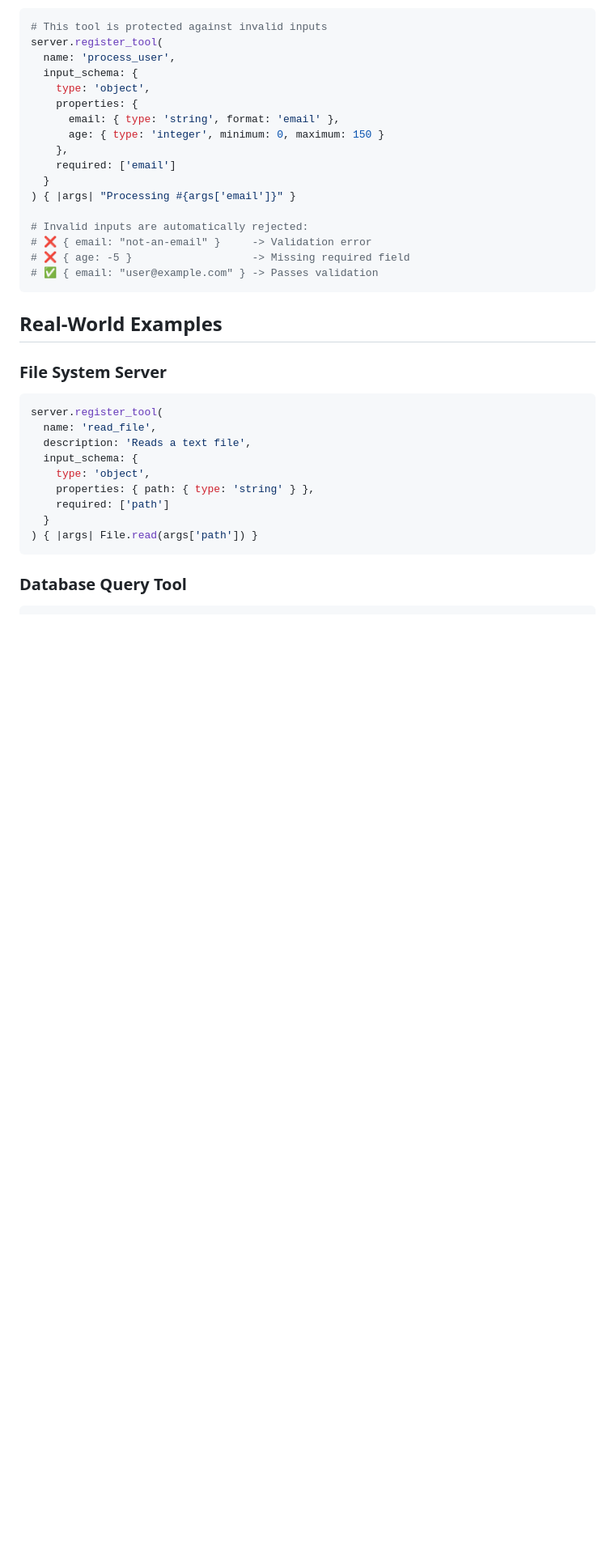
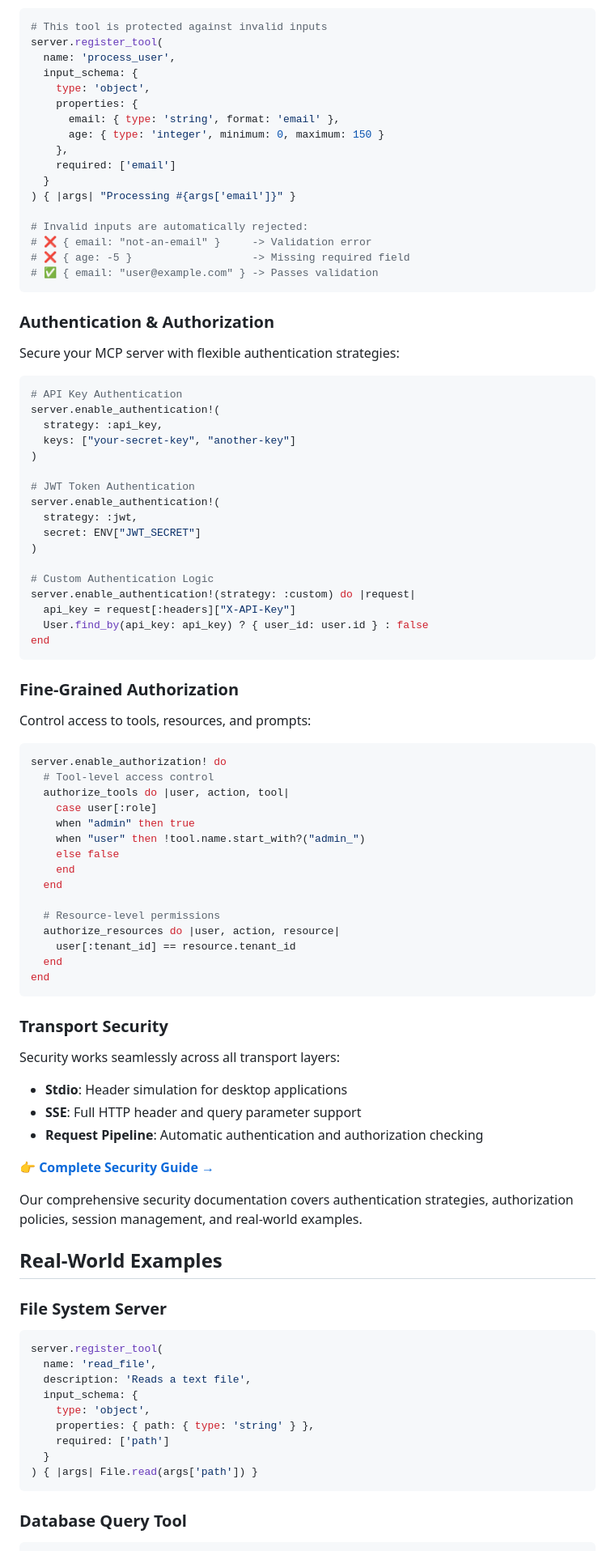
Before and after one commit to sergiobayona/vector_mcp, a Markdown page: README.md, the part around one of its changes. Shown at 81% size. Drawn GitHub-style; blank space fills up the shorter version.

Commit message:
improved main readme

````diff
--- a/README.md
+++ b/README.md
@@ -153,6 +157,64 @@ server.register_tool(
 # ❌ { age: -5 }                   -> Missing required field
 # ✅ { email: "user@example.com" } -> Passes validation
 ```
+
+### Authentication & Authorization
+
+Secure your MCP server with flexible authentication strategies:
+
+```ruby
+# API Key Authentication
+server.enable_authentication!(
+  strategy: :api_key,
+  keys: ["your-secret-key", "another-key"]
+)
+
+# JWT Token Authentication
+server.enable_authentication!(
+  strategy: :jwt,
+  secret: ENV["JWT_SECRET"]
+)
+
+# Custom Authentication Logic
+server.enable_authentication!(strategy: :custom) do |request|
+  api_key = request[:headers]["X-API-Key"]
+  User.find_by(api_key: api_key) ? { user_id: user.id } : false
+end
+```
+
+### Fine-Grained Authorization
+
+Control access to tools, resources, and prompts:
+
+```ruby
+server.enable_authorization! do
+  # Tool-level access control
+  authorize_tools do |user, action, tool|
+    case user[:role]
+    when "admin" then true
+    when "user" then !tool.name.start_with?("admin_")
+    else false
+    end
+  end
+
+  # Resource-level permissions
+  authorize_resources do |user, action, resource|
+    user[:tenant_id] == resource.tenant_id
+  end
+end
+```
+
+### Transport Security
+
+Security works seamlessly across all transport layers:
+
+- **Stdio**: Header simulation for desktop applications
+- **SSE**: Full HTTP header and query parameter support
+- **Request Pipeline**: Automatic authentication and authorization checking
+
+**👉 [Complete Security Guide →](./security/README.md)**
+
+Our comprehensive security documentation covers authentication strategies, authorization policies, session management, and real-world examples.
 
 ## Real-World Examples
 
````
Also changed, not shown: other parts of README.md (+6 -2 lines).
